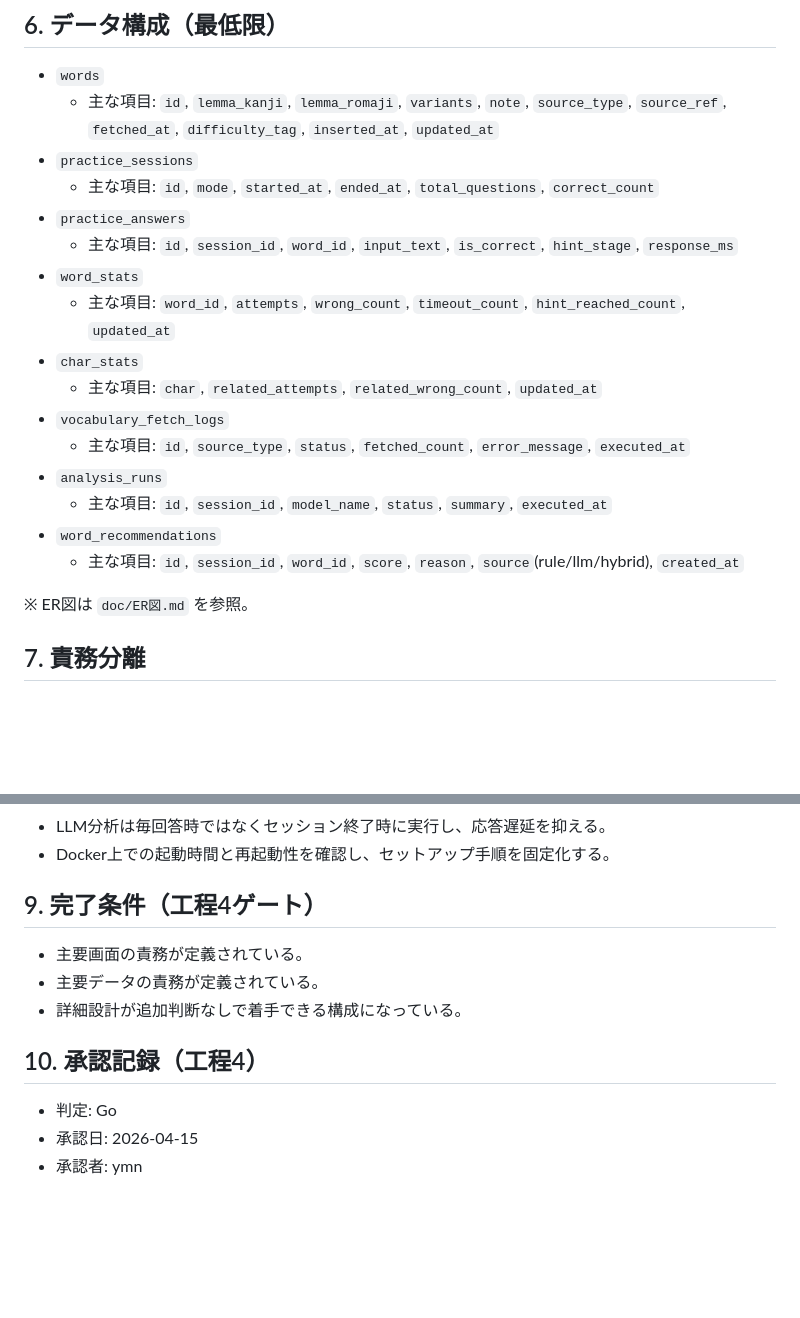
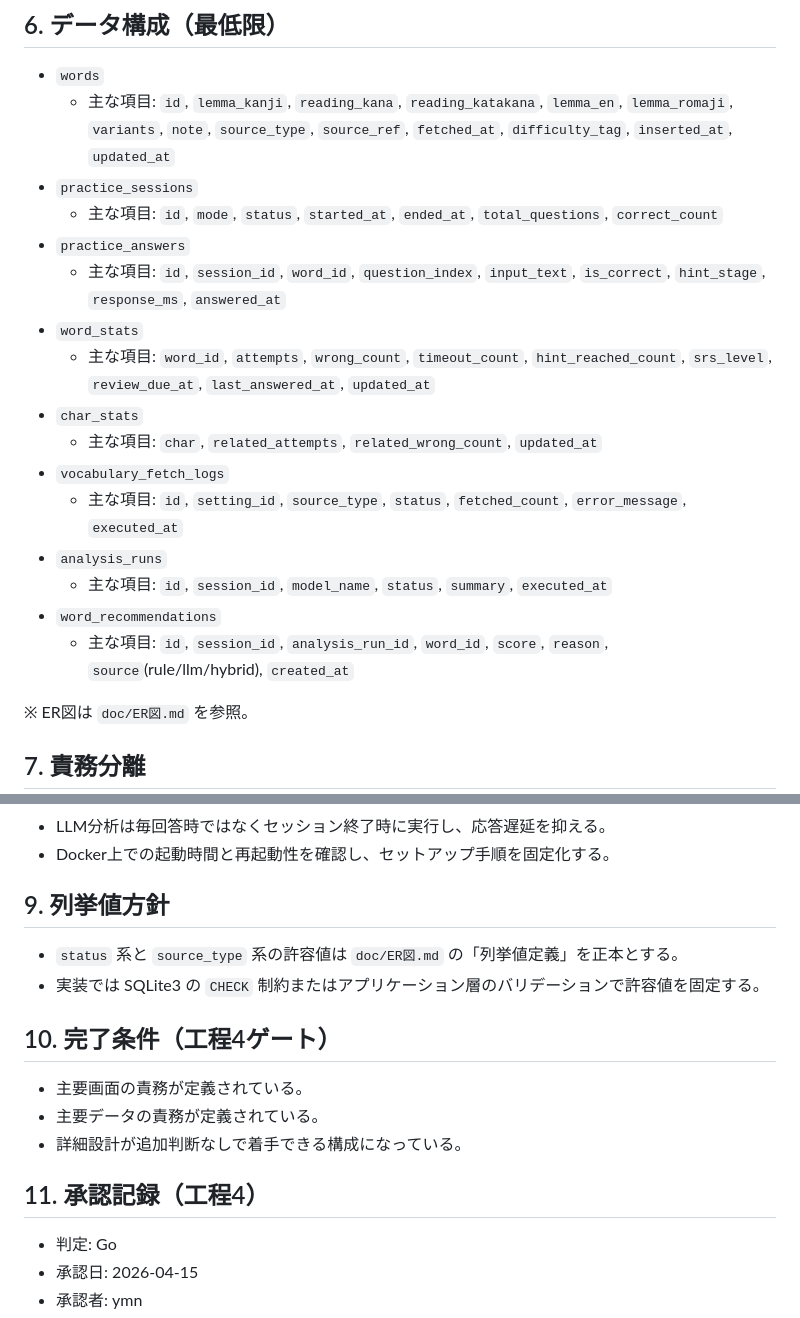
Before and after one commit to ymn-t-yamanashi/word_practice, a Markdown page: doc/基本設計.md, 2 parts joined by grey strips. Drawn GitHub-style; blank space fills up the shorter version.

```diff
--- a/doc/基本設計.md
+++ b/doc/基本設計.md
@@ -68,21 +68,21 @@
 
 ## 6. データ構成（最低限）
 - `words`
-  - 主な項目: `id`, `lemma_kanji`, `lemma_romaji`, `variants`, `note`, `source_type`, `source_ref`, `fetched_at`, `difficulty_tag`, `inserted_at`, `updated_at`
+  - 主な項目: `id`, `lemma_kanji`, `reading_kana`, `reading_katakana`, `lemma_en`, `lemma_romaji`, `variants`, `note`, `source_type`, `source_ref`, `fetched_at`, `difficulty_tag`, `inserted_at`, `updated_at`
 - `practice_sessions`
-  - 主な項目: `id`, `mode`, `started_at`, `ended_at`, `total_questions`, `correct_count`
+  - 主な項目: `id`, `mode`, `status`, `started_at`, `ended_at`, `total_questions`, `correct_count`
 - `practice_answers`
-  - 主な項目: `id`, `session_id`, `word_id`, `input_text`, `is_correct`, `hint_stage`, `response_ms`
+  - 主な項目: `id`, `session_id`, `word_id`, `question_index`, `input_text`, `is_correct`, `hint_stage`, `response_ms`, `answered_at`
 - `word_stats`
-  - 主な項目: `word_id`, `attempts`, `wrong_count`, `timeout_count`, `hint_reached_count`, `updated_at`
+  - 主な項目: `word_id`, `attempts`, `wrong_count`, `timeout_count`, `hint_reached_count`, `srs_level`, `review_due_at`, `last_answered_at`, `updated_at`
 - `char_stats`
   - 主な項目: `char`, `related_attempts`, `related_wrong_count`, `updated_at`
 - `vocabulary_fetch_logs`
-  - 主な項目: `id`, `source_type`, `status`, `fetched_count`, `error_message`, `executed_at`
+  - 主な項目: `id`, `setting_id`, `source_type`, `status`, `fetched_count`, `error_message`, `executed_at`
 - `analysis_runs`
   - 主な項目: `id`, `session_id`, `model_name`, `status`, `summary`, `executed_at`
 - `word_recommendations`
-  - 主な項目: `id`, `session_id`, `word_id`, `score`, `reason`, `source`(rule/llm/hybrid), `created_at`
+  - 主な項目: `id`, `session_id`, `analysis_run_id`, `word_id`, `score`, `reason`, `source`(rule/llm/hybrid), `created_at`
 
 ※ ER図は `doc/ER図.md` を参照。
 
@@ -101,12 +101,16 @@
 - LLM分析は毎回答時ではなくセッション終了時に実行し、応答遅延を抑える。
 - Docker上での起動時間と再起動性を確認し、セットアップ手順を固定化する。
 
-## 9. 完了条件（工程4ゲート）
+## 9. 列挙値方針
+- `status` 系と `source_type` 系の許容値は `doc/ER図.md` の「列挙値定義」を正本とする。
+- 実装では SQLite3 の `CHECK` 制約またはアプリケーション層のバリデーションで許容値を固定する。
+
+## 10. 完了条件（工程4ゲート）
 - 主要画面の責務が定義されている。
 - 主要データの責務が定義されている。
 - 詳細設計が追加判断なしで着手できる構成になっている。
 
-## 10. 承認記録（工程4）
+## 11. 承認記録（工程4）
 - 判定: Go
 - 承認日: 2026-04-15
 - 承認者: ymn
```
Also changed, not shown: doc/ER図.md (+34 -9 lines), doc/詳細設計.md (+18 -3 lines).
